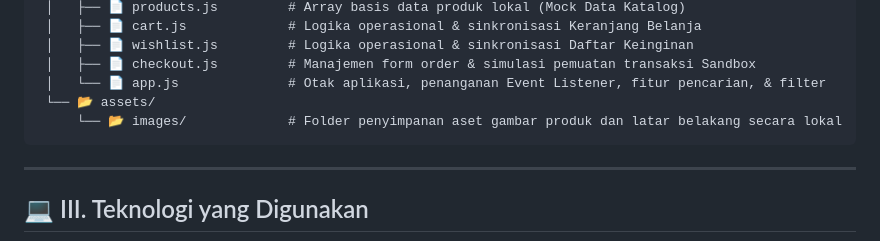
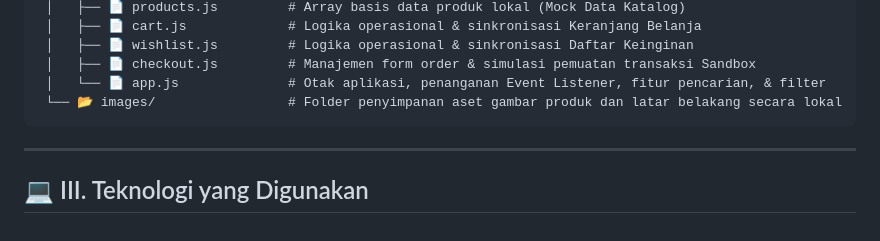
Before and after one commit to nuraisyawafika-bot/Ecommerse-Veloce-Co, a Markdown page: README.md, the part around the change. Drawn GitHub-style.

Commit message:
Fix directory structure in README.md

````diff
--- a/README.md
+++ b/README.md
@@ -92,8 +92,7 @@ Semua file diletakkan pada tingkat terluar (*root*) tanpa dibungkus folder induk
  │   ├── 📄 wishlist.js         # Logika operasional & sinkronisasi Daftar Keinginan
  │   ├── 📄 checkout.js         # Manajemen form order & simulasi pemuatan transaksi Sandbox
  │   └── 📄 app.js              # Otak aplikasi, penanganan Event Listener, fitur pencarian, & filter
- └── 📂 assets/
-     └── 📂 images/             # Folder penyimpanan aset gambar produk dan latar belakang secara lokal
+ └── 📂 images/                 # Folder penyimpanan aset gambar produk dan latar belakang secara lokal
 ```
 
 ---
````
